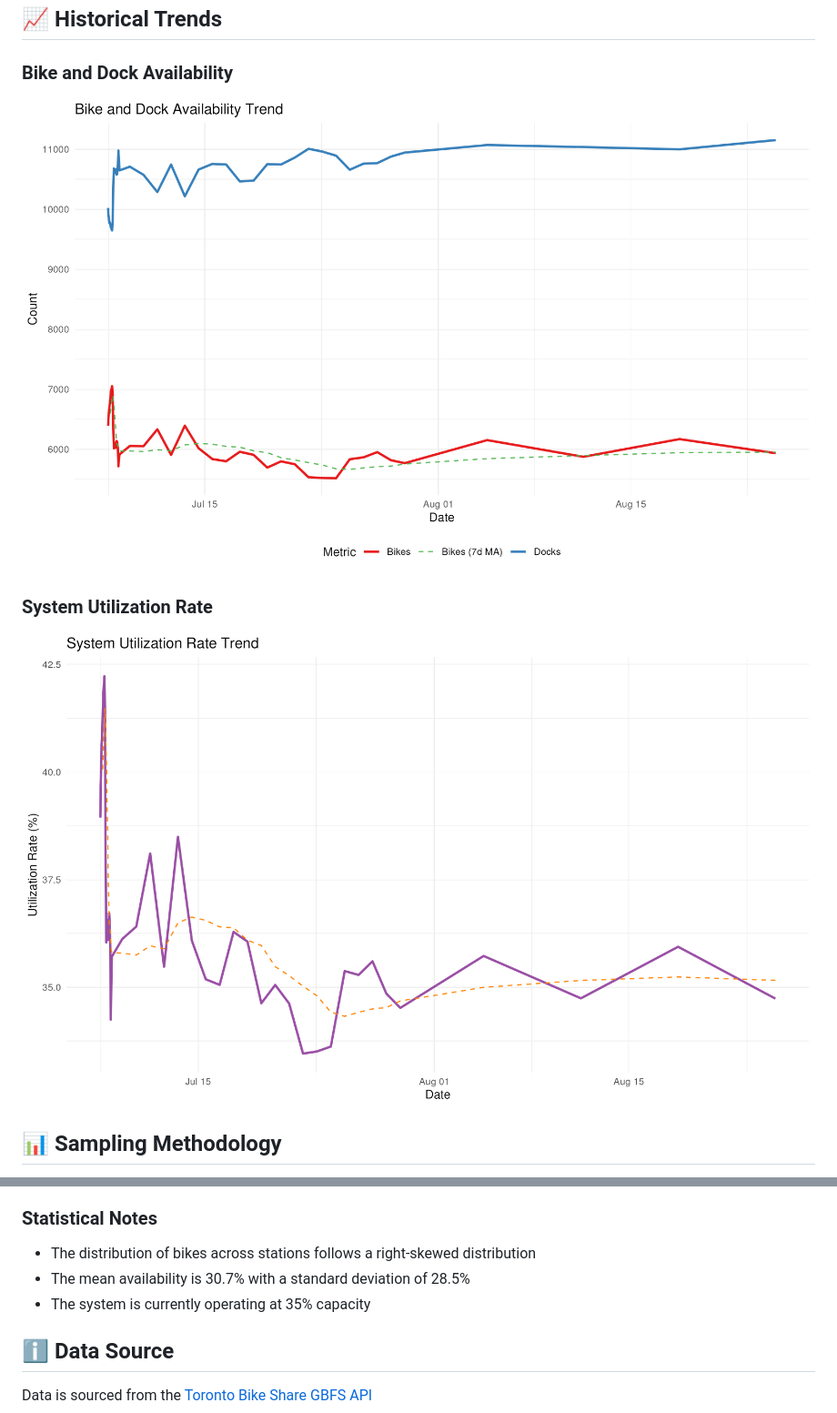
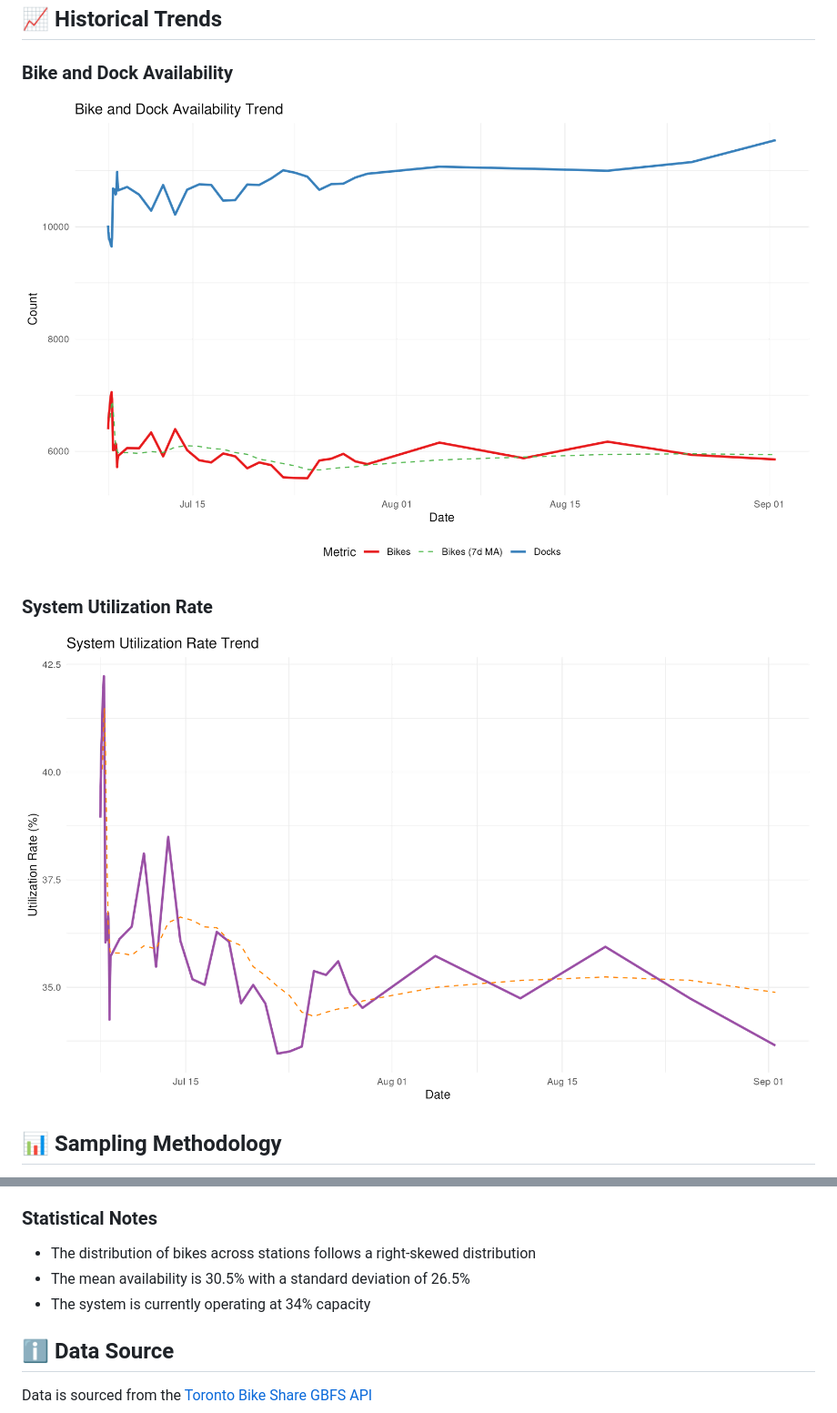
Before and after one commit to bryanpaget/toronto-bikeshare, a Markdown page: README.md, 2 parts joined by grey strips. Shown: that part at 91% size. Drawn GitHub-style; pictures changed too: docs/plots/time_series/bike_dock_trend.png, docs/plots/time_series/utilization_trend.png.

```diff
--- a/README.md
+++ b/README.md
@@ -79,8 +79,8 @@ The data is collected from the Toronto Bike Share GBFS API at a single point in
 
 ### Statistical Notes
 - The distribution of bikes across stations follows a right-skewed distribution
-- The mean availability is 30.7% with a standard deviation of 28.5%
-- The system is currently operating at 35% capacity
+- The mean availability is 30.5% with a standard deviation of 26.5%
+- The system is currently operating at 34% capacity
 
 ## ℹ️ Data Source
 Data is sourced from the [Toronto Bike Share GBFS API](https://tor.publicbikesystem.net/ube/gbfs/v1/en/station_status)
```
Also changed, not shown: other parts of README.md (+31 -31 lines), docs/plots/availability_dist.png, docs/plots/location_plot.png, docs/plots/status_distribution.png, 2 other files.
